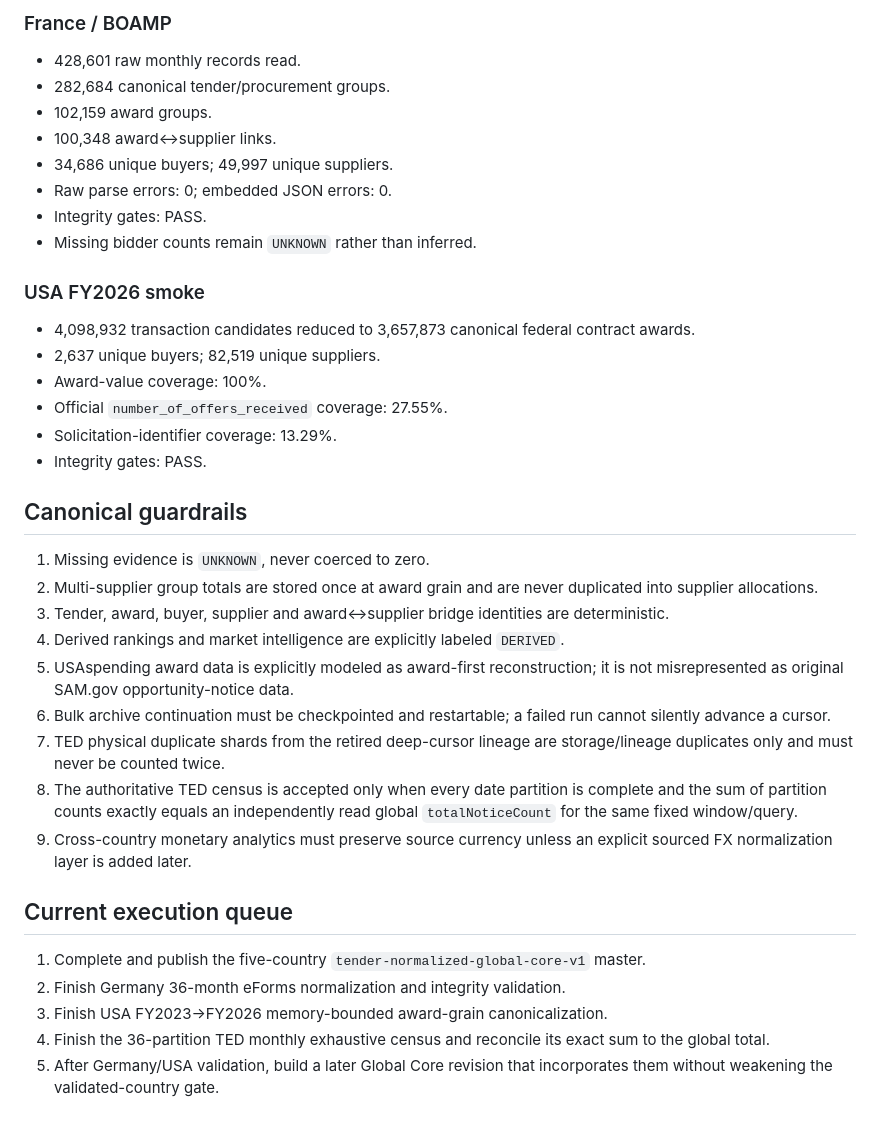
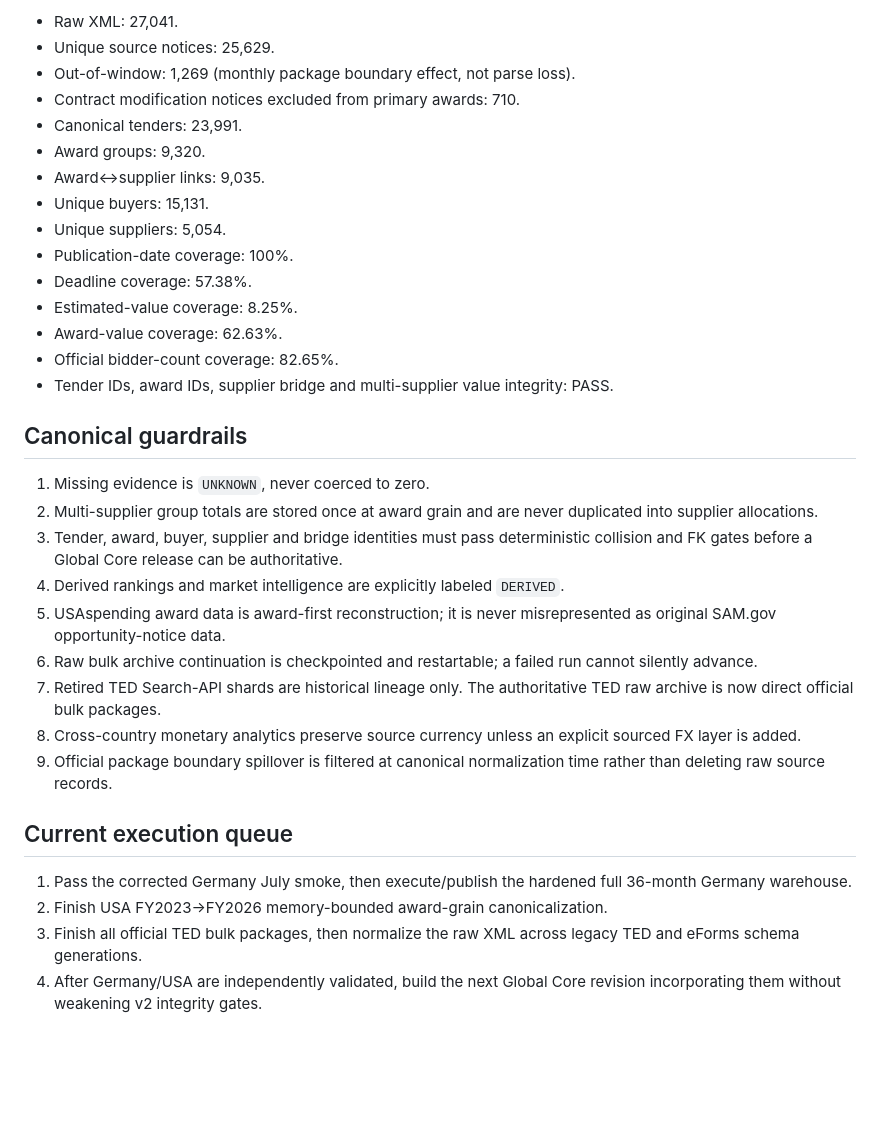
Before and after one commit to walidgdg1-ai/coldemailtool, a Markdown page: tender_pipeline/WAREHOUSE_REGISTRY_V1.md, the part around one of its changes. Drawn GitHub-style; blank space fills up the shorter version.

Commit message:
Record repaired Global Core v2 and official TED bulk lane

```diff
--- a/tender_pipeline/WAREHOUSE_REGISTRY_V1.md
+++ b/tender_pipeline/WAREHOUSE_REGISTRY_V1.md
@@ -32,38 +35,35 @@ The five completed country lanes contain **621,515 canonical tender/procurement
 
-### France / BOAMP
-- 428,601 raw monthly records read.
-- 282,684 canonical tender/procurement groups.
-- 102,159 award groups.
-- 100,348 award↔supplier links.
-- 34,686 unique buyers; 49,997 unique suppliers.
-- Raw parse errors: 0; embedded JSON errors: 0.
-- Integrity gates: PASS.
-- Missing bidder counts remain `UNKNOWN` rather than inferred.
-
-### USA FY2026 smoke
-- 4,098,932 transaction candidates reduced to 3,657,873 canonical federal contract awards.
-- 2,637 unique buyers; 82,519 unique suppliers.
-- Award-value coverage: 100%.
-- Official `number_of_offers_received` coverage: 27.55%.
-- Solicitation-identifier coverage: 13.29%.
-- Integrity gates: PASS.
+- Raw XML: 27,041.
+- Unique source notices: 25,629.
+- Out-of-window: 1,269 (monthly package boundary effect, not parse loss).
+- Contract modification notices excluded from primary awards: 710.
+- Canonical tenders: 23,991.
+- Award groups: 9,320.
+- Award↔supplier links: 9,035.
+- Unique buyers: 15,131.
+- Unique suppliers: 5,054.
+- Publication-date coverage: 100%.
+- Deadline coverage: 57.38%.
+- Estimated-value coverage: 8.25%.
+- Award-value coverage: 62.63%.
+- Official bidder-count coverage: 82.65%.
+- Tender IDs, award IDs, supplier bridge and multi-supplier value integrity: PASS.
 
 ## Canonical guardrails
 
 1. Missing evidence is `UNKNOWN`, never coerced to zero.
 2. Multi-supplier group totals are stored once at award grain and are never duplicated into supplier allocations.
-3. Tender, award, buyer, supplier and award↔supplier bridge identities are deterministic.
+3. Tender, award, buyer, supplier and bridge identities must pass deterministic collision and FK gates before a Global Core release can be authoritative.
 4. Derived rankings and market intelligence are explicitly labeled `DERIVED`.
-5. USAspending award data is explicitly modeled as award-first reconstruction; it is not misrepresented as original SAM.gov opportunity-notice data.
-6. Bulk archive continuation must be checkpointed and restartable; a failed run cannot silently advance a cursor.
-7. TED physical duplicate shards from the retired deep-cursor lineage are storage/lineage duplicates only and must never be counted twice.
-8. The authoritative TED census is accepted only when every date partition is complete and the sum of partition counts exactly equals an independently read global `totalNoticeCount` for the same fixed window/query.
-9. Cross-country monetary analytics must preserve source currency unless an explicit sourced FX normalization layer is added later.
+5. USAspending award data is award-first reconstruction; it is never misrepresented as original SAM.gov opportunity-notice data.
+6. Raw bulk archive continuation is checkpointed and restartable; a failed run cannot silently advance.
+7. Retired TED Search-API shards are historical lineage only. The authoritative TED raw archive is now direct official bulk packages.
+8. Cross-country monetary analytics preserve source currency unless an explicit sourced FX layer is added.
+9. Official package boundary spillover is filtered at canonical normalization time rather than deleting raw source records.
 
 ## Current execution queue
 
-1. Complete and publish the five-country `tender-normalized-global-core-v1` master.
-2. Finish Germany 36-month eForms normalization and integrity validation.
-3. Finish USA FY2023→FY2026 memory-bounded award-grain canonicalization.
-4. Finish the 36-partition TED monthly exhaustive census and reconcile its exact sum to the global total.
-5. After Germany/USA validation, build a later Global Core revision that incorporates them without weakening the validated-country gate.
+1. Pass the corrected Germany July smoke, then execute/publish the hardened full 36-month Germany warehouse.
+2. Finish USA FY2023→FY2026 memory-bounded award-grain canonicalization.
+3. Finish all official TED bulk packages, then normalize the raw XML across legacy TED and eForms schema generations.
+4. After Germany/USA are independently validated, build the next Global Core revision incorporating them without weakening v2 integrity gates.
```
Also changed, not shown: other parts of tender_pipeline/WAREHOUSE_REGISTRY_V1.md (+20 -17 lines).
